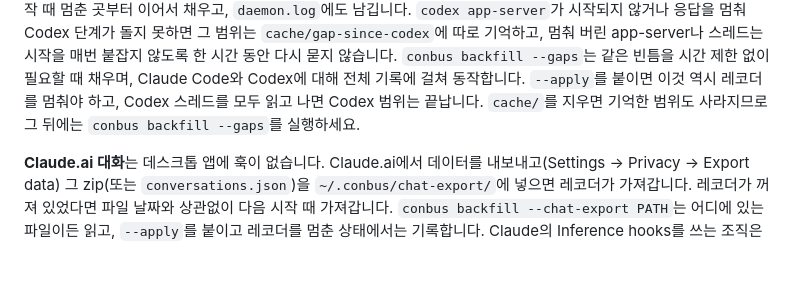
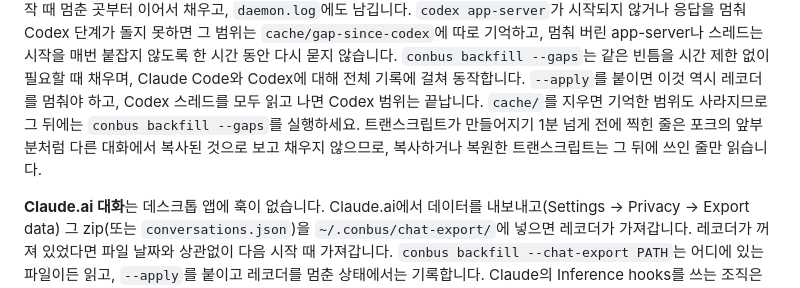
Before and after one commit to deximple/conbus, a Markdown page: docs/manual.ko.md, the part around the change. Rendered like a GitHub page; blank space fills up the shorter version.

```diff
--- a/docs/manual.ko.md
+++ b/docs/manual.ko.md
@@ -483,7 +483,9 @@ conbus install --apply     # 레코더를 다시 켭니다
 채우며, Claude Code와 Codex에 대해 전체 기록에 걸쳐 동작합니다. `--apply`를
 붙이면 이것 역시 레코더를 멈춰야 하고, Codex 스레드를 모두 읽고 나면 Codex 범위는
 끝납니다. `cache/`를 지우면 기억한 범위도
-사라지므로 그 뒤에는 `conbus backfill --gaps`를 실행하세요.
+사라지므로 그 뒤에는 `conbus backfill --gaps`를 실행하세요. 트랜스크립트가 만들어지기
+1분 넘게 전에 찍힌 줄은 포크의 앞부분처럼 다른 대화에서 복사된 것으로 보고 채우지
+않으므로, 복사하거나 복원한 트랜스크립트는 그 뒤에 쓰인 줄만 읽습니다.
 
 **Claude.ai 대화**는 데스크톱 앱에 훅이 없습니다. Claude.ai에서 데이터를
 내보내고(Settings → Privacy → Export data) 그 zip(또는 `conversations.json`)을
```
Also changed, not shown: CHANGELOG.md (+28 -0 lines), docs/manual.md (+4 -1 lines).
